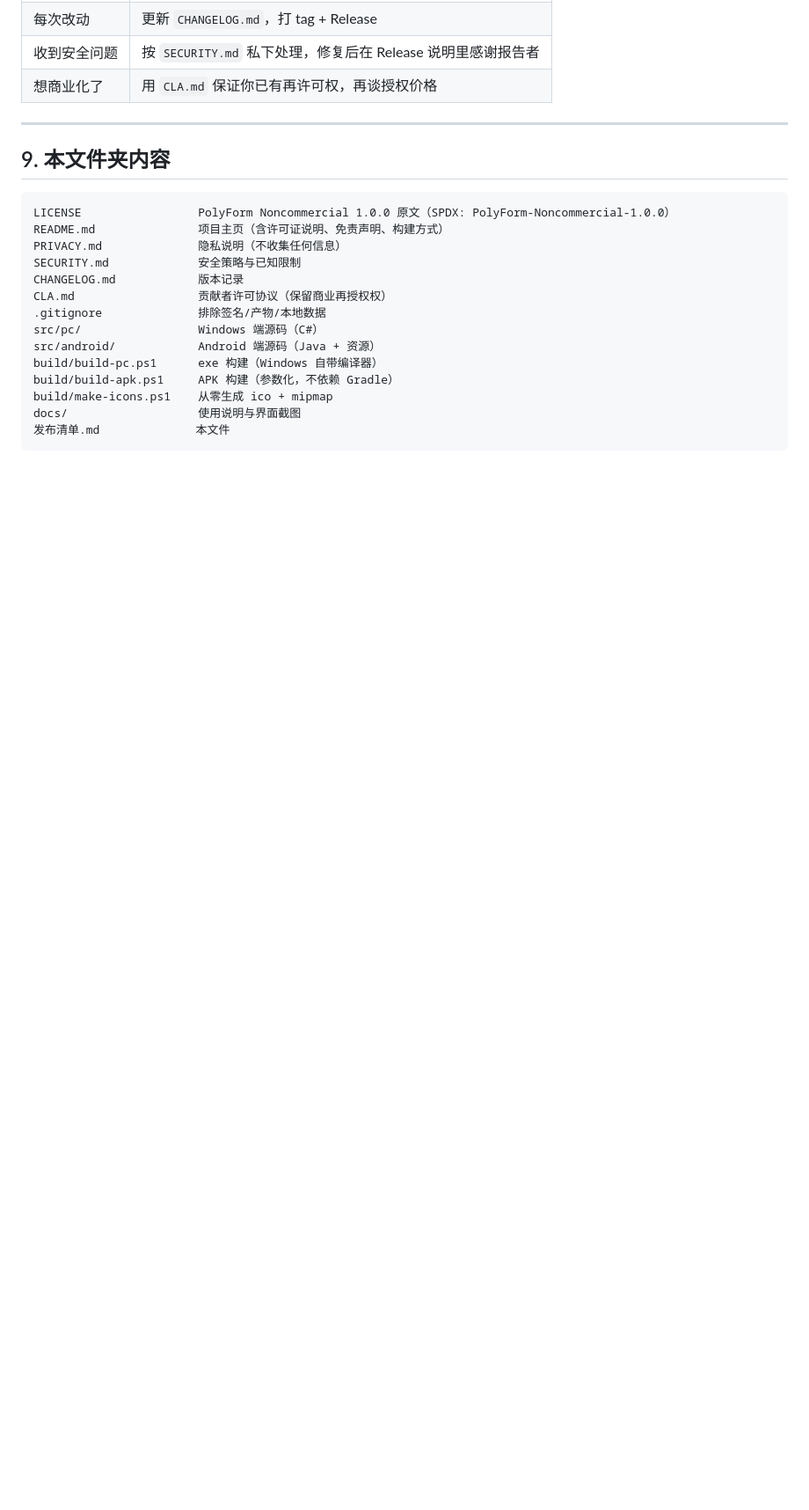
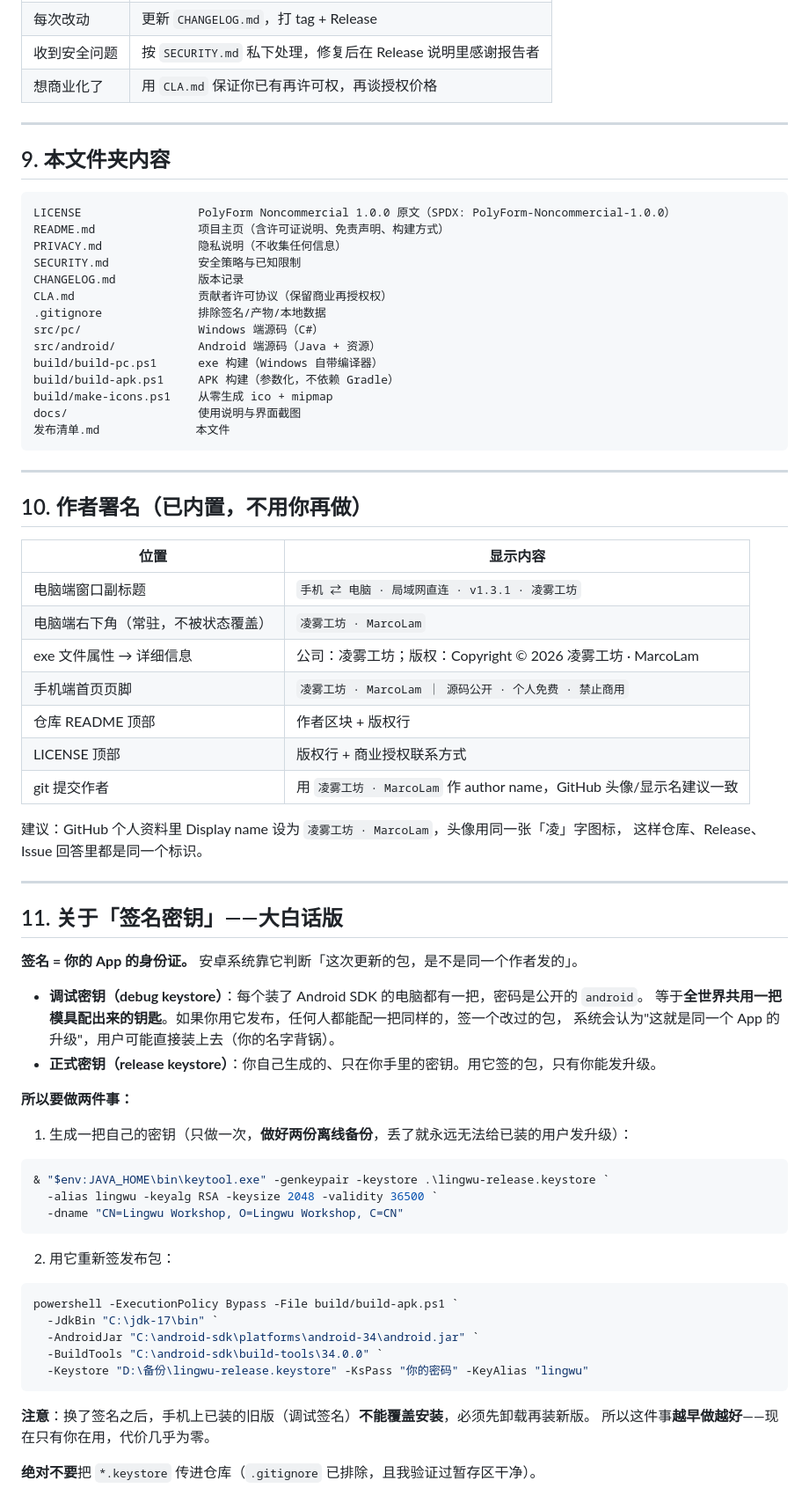
Before and after one commit to MarcoHuiLam/lingwu-transfer, a Markdown page: 发布清单.md, the part around the change. Shown at 88% size. GitHub-like rendering; blank space fills up the shorter version.

````diff
--- a/发布清单.md
+++ b/发布清单.md
@@ -127,3 +127,56 @@ build/make-icons.ps1    从零生成 ico + mipmap
 docs/                   使用说明与界面截图
 发布清单.md              本文件
 ```
+
+---
+
+## 10. 作者署名（已内置，不用你再做）
+
+| 位置 | 显示内容 |
+|---|---|
+| 电脑端窗口副标题 | `手机 ⇄ 电脑 · 局域网直连 · v1.3.1 · 凌雾工坊` |
+| 电脑端右下角（常驻，不被状态覆盖） | `凌雾工坊 · MarcoLam` |
+| exe 文件属性 → 详细信息 | 公司：凌雾工坊；版权：Copyright © 2026 凌雾工坊 · MarcoLam |
+| 手机端首页页脚 | `凌雾工坊 · MarcoLam ｜ 源码公开 · 个人免费 · 禁止商用` |
+| 仓库 README 顶部 | 作者区块 + 版权行 |
+| LICENSE 顶部 | 版权行 + 商业授权联系方式 |
+| git 提交作者 | 用 `凌雾工坊 · MarcoLam` 作 author name，GitHub 头像/显示名建议一致 |
+
+建议：GitHub 个人资料里 Display name 设为 `凌雾工坊 · MarcoLam`，头像用同一张「凌」字图标，
+这样仓库、Release、Issue 回答里都是同一个标识。
+
+---
+
+## 11. 关于「签名密钥」——大白话版
+
+**签名 = 你的 App 的身份证。** 安卓系统靠它判断「这次更新的包，是不是同一个作者发的」。
+
+- **调试密钥（debug keystore）**：每个装了 Android SDK 的电脑都有一把，密码是公开的 `android`。
+  等于**全世界共用一把模具配出来的钥匙**。如果你用它发布，任何人都能配一把同样的，签一个改过的包，
+  系统会认为"这就是同一个 App 的升级"，用户可能直接装上去（你的名字背锅）。
+- **正式密钥（release keystore）**：你自己生成的、只在你手里的密钥。用它签的包，只有你能发升级。
+
+**所以要做两件事：**
+
+1. 生成一把自己的密钥（只做一次，**做好两份离线备份**，丢了就永远无法给已装的用户发升级）：
+
+```powershell
+& "$env:JAVA_HOME\bin\keytool.exe" -genkeypair -keystore .\lingwu-release.keystore `
+  -alias lingwu -keyalg RSA -keysize 2048 -validity 36500 `
+  -dname "CN=Lingwu Workshop, O=Lingwu Workshop, C=CN"
+```
+
+2. 用它重新签发布包：
+
+```powershell
+powershell -ExecutionPolicy Bypass -File build/build-apk.ps1 `
+  -JdkBin "C:\jdk-17\bin" `
+  -AndroidJar "C:\android-sdk\platforms\android-34\android.jar" `
+  -BuildTools "C:\android-sdk\build-tools\34.0.0" `
+  -Keystore "D:\备份\lingwu-release.keystore" -KsPass "你的密码" -KeyAlias "lingwu"
+```
+
+**注意**：换了签名之后，手机上已装的旧版（调试签名）**不能覆盖安装**，必须先卸载再装新版。
+所以这件事**越早做越好**——现在只有你在用，代价几乎为零。
+
+**绝对不要**把 `*.keystore` 传进仓库（`.gitignore` 已排除，且我验证过暂存区干净）。
````
Also changed, not shown: CHANGELOG.md (+7 -0 lines), README.md (+2 -0 lines), docs/界面预览.png, 6 other files.
